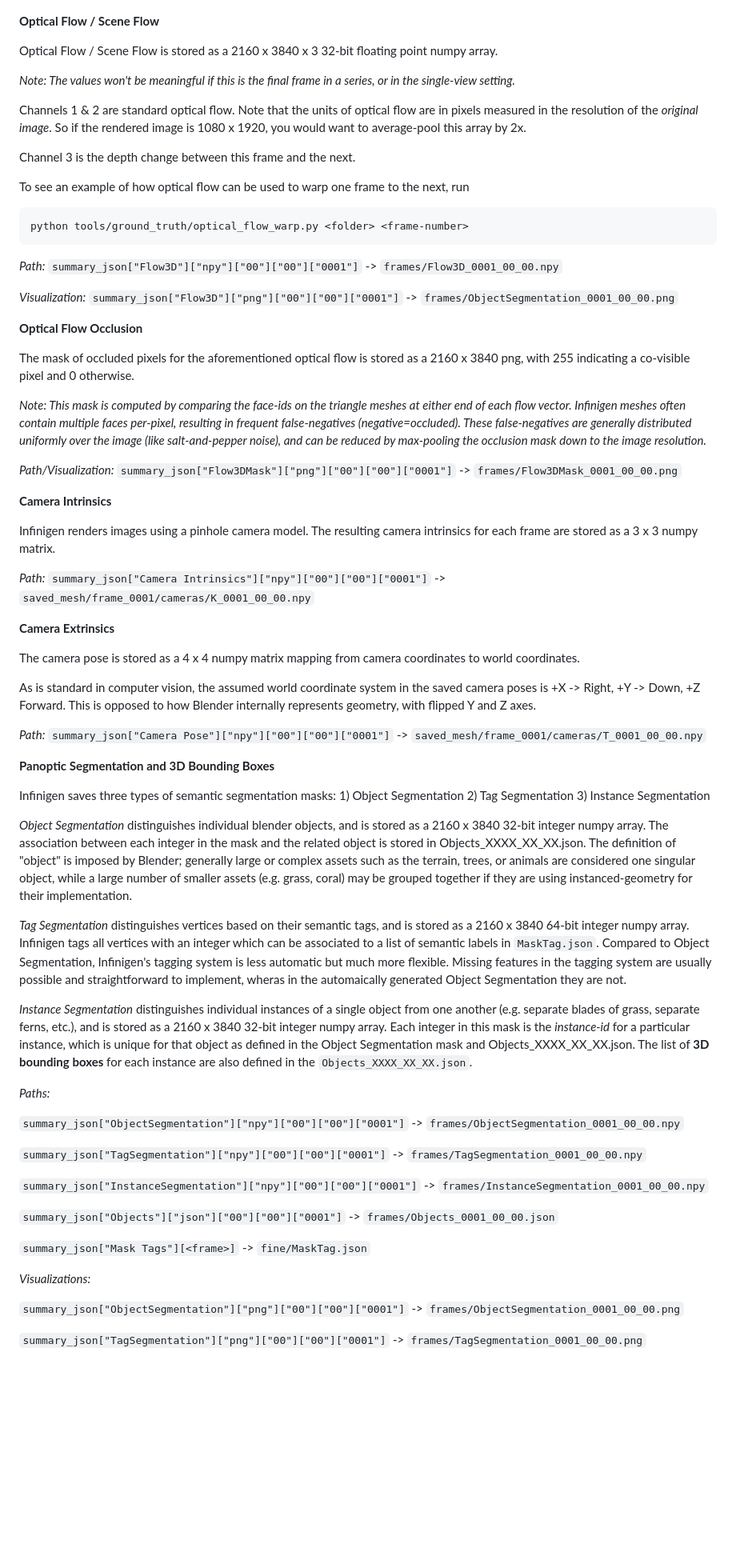
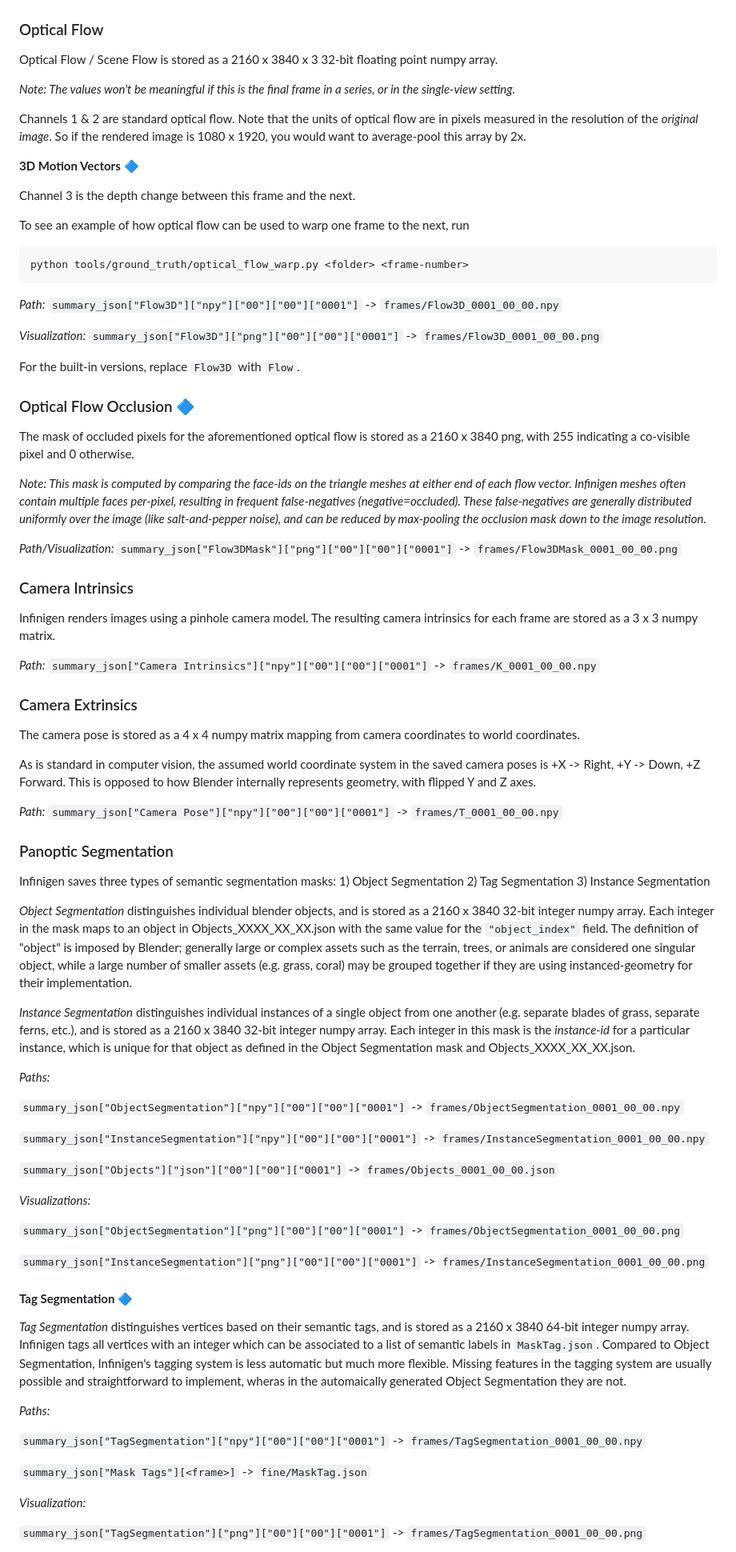
Before and after one commit to princeton-vl/infinigen, a Markdown page: GroundTruthAnnotations.md, the part around one of its changes. Shown at 80% size. Rendered like a GitHub page; blank space fills up the shorter version.

```diff
--- a/GroundTruthAnnotations.md
+++ b/GroundTruthAnnotations.md
@@ -144,13 +154,15 @@ Occlusion Boundaries are stored as a 2160 x 3840 png, with 255 indicating a boun
 <img src="images/gt_annotations/OcclusionBoundaries_0001_00_00.png" width="400" />
 </p>
 
-**Optical Flow / Scene Flow**
+### Optical Flow
 
 Optical Flow / Scene Flow is stored as a 2160 x 3840 x 3 32-bit floating point numpy array.
 
 *Note: The values won't be meaningful if this is the final frame in a series, or in the single-view setting.*
 
 Channels 1 & 2 are standard optical flow. Note that the units of optical flow are in pixels measured in the resolution of the *original image*. So if the rendered image is 1080 x 1920, you would want to average-pool this array by 2x.
+
+**3D Motion Vectors** :large_blue_diamond:
 
 Channel 3 is the depth change between this frame and the next.
 
@@ -162,9 +174,11 @@ python tools/ground_truth/optical_flow_warp.py <folder> <frame-number>
 
 *Path:* `summary_json["Flow3D"]["npy"]["00"]["00"]["0001"]` -> `frames/Flow3D_0001_00_00.npy`
 
-*Visualization:* `summary_json["Flow3D"]["png"]["00"]["00"]["0001"]` -> `frames/ObjectSegmentation_0001_00_00.png`
+*Visualization:* `summary_json["Flow3D"]["png"]["00"]["00"]["0001"]` -> `frames/Flow3D_0001_00_00.png`
 
-**Optical Flow Occlusion**
+For the built-in versions, replace `Flow3D` with `Flow`.
+
+### Optical Flow Occlusion :large_blue_diamond:
 
 The mask of occluded pixels for the aforementioned optical flow is stored as a 2160 x 3840 png, with 255 indicating a co-visible pixel and 0 otherwise.
 
@@ -172,45 +186,54 @@ The mask of occluded pixels for the aforementioned optical flow is stored as a 2
 
 *Path/Visualization:* `summary_json["Flow3DMask"]["png"]["00"]["00"]["0001"]` -> `frames/Flow3DMask_0001_00_00.png`
 
-**Camera Intrinsics**
+### Camera Intrinsics
 
 Infinigen renders images using a pinhole camera model. The resulting camera intrinsics for each frame are stored as a 3 x 3 numpy matrix.
 
-*Path:* `summary_json["Camera Intrinsics"]["npy"]["00"]["00"]["0001"]` -> `saved_mesh/frame_0001/cameras/K_0001_00_00.npy`
+*Path:* `summary_json["Camera Intrinsics"]["npy"]["00"]["00"]["0001"]` -> `frames/K_0001_00_00.npy`
 
-**Camera Extrinsics**
+### Camera Extrinsics
 
 The camera pose is stored as a 4 x 4 numpy matrix mapping from camera coordinates to world coordinates.
 
 As is standard in computer vision, the assumed world coordinate system in the saved camera poses is +X -> Right, +Y -> Down, +Z Forward. This is opposed to how Blender internally represents geometry, with flipped Y and Z axes.
 
-*Path:* `summary_json["Camera Pose"]["npy"]["00"]["00"]["0001"]` -> `saved_mesh/frame_0001/cameras/T_0001_00_00.npy`
+*Path:* `summary_json["Camera Pose"]["npy"]["00"]["00"]["0001"]` -> `frames/T_0001_00_00.npy`
 
-**Panoptic Segmentation and 3D Bounding Boxes**
+### Panoptic Segmentation
 
 Infinigen saves three types of semantic segmentation masks: 1) Object Segmentation 2) Tag Segmentation 3) Instance Segmentation
 
-*Object Segmentation* distinguishes individual blender objects, and is stored as a 2160 x 3840 32-bit integer numpy array. The association between each integer in the mask and the related object is stored in Objects_XXXX_XX_XX.json. The definition of "object" is imposed by Blender; generally large or complex assets such as the terrain, trees, or animals are considered one singular object, while a large number of smaller assets (e.g. grass, coral) may be grouped together if they are using instanced-geometry for their implementation.
+*Object Segmentation* distinguishes individual blender objects, and is stored as a 2160 x 3840 32-bit integer numpy array. Each integer in the mask maps to an object in Objects_XXXX_XX_XX.json with the same value for the `"object_index"` field. The definition of "object" is imposed by Blender; generally large or complex assets such as the terrain, trees, or animals are considered one singular object, while a large number of smaller assets (e.g. grass, coral) may be grouped together if they are using instanced-geometry for their implementation.
 
-*Tag Segmentation* distinguishes vertices based on their semantic tags, and is stored as a 2160 x 3840 64-bit integer numpy array. Infinigen tags all vertices with an integer which can be associated to a list of semantic labels in `MaskTag.json`. Compared to Object Segmentation, Infinigen's tagging system is less automatic but much more flexible. Missing features in the tagging system are usually possible and straightforward to implement, wheras in the automaically generated Object Segmentation they are not.
+*Instance Segmentation* distinguishes individual instances of a single object from one another (e.g. separate blades of grass, separate ferns, etc.), and is stored as a 2160 x 3840 32-bit integer numpy array. Each integer in this mask is the *instance-id* for a particular instance, which is unique for that object as defined in the Object Segmentation mask and Objects_XXXX_XX_XX.json.
 
-*Instance Segmentation* distinguishes individual instances of a single object from one another (e.g. separate blades of grass, separate ferns, etc.), and is stored as a 2160 x 3840 32-bit integer numpy array. Each integer in this mask is the *instance-id* for a particular instance, which is unique for that object as defined in the Object Segmentation mask and Objects_XXXX_XX_XX.json. The list of **3D bounding boxes** for each instance are also defined in the `Objects_XXXX_XX_XX.json`.
 
 *Paths:*
 
 `summary_json["ObjectSegmentation"]["npy"]["00"]["00"]["0001"]` -> `frames/ObjectSegmentation_0001_00_00.npy`
 
-`summary_json["TagSegmentation"]["npy"]["00"]["00"]["0001"]` -> `frames/TagSegmentation_0001_00_00.npy`
-
 `summary_json["InstanceSegmentation"]["npy"]["00"]["00"]["0001"]` -> `frames/InstanceSegmentation_0001_00_00.npy`
 
 `summary_json["Objects"]["json"]["00"]["00"]["0001"]` -> `frames/Objects_0001_00_00.json`
-
-`summary_json["Mask Tags"][<frame>]` -> `fine/MaskTag.json`
 
 *Visualizations:*
 
 `summary_json["ObjectSegmentation"]["png"]["00"]["00"]["0001"]` -> `frames/ObjectSegmentation_0001_00_00.png`
 
+`summary_json["InstanceSegmentation"]["png"]["00"]["00"]["0001"]` -> `frames/InstanceSegmentation_0001_00_00.png`
+
+#### **Tag Segmentation** :large_blue_diamond:
+
+*Tag Segmentation* distinguishes vertices based on their semantic tags, and is stored as a 2160 x 3840 64-bit integer numpy array. Infinigen tags all vertices with an integer which can be associated to a list of semantic labels in `MaskTag.json`. Compared to Object Segmentation, Infinigen's tagging system is less automatic but much more flexible. Missing features in the tagging system are usually possible and straightforward to implement, wheras in the automaically generated Object Segmentation they are not.
+
+*Paths:*
+
+`summary_json["TagSegmentation"]["npy"]["00"]["00"]["0001"]` -> `frames/TagSegmentation_0001_00_00.npy`
+
+`summary_json["Mask Tags"][<frame>]` -> `fine/MaskTag.json`
+
+*Visualization:*
+
 `summary_json["TagSegmentation"]["png"]["00"]["00"]["0001"]` -> `frames/TagSegmentation_0001_00_00.png`
 
```
Also changed, not shown: other parts of GroundTruthAnnotations.md (+50 -13 lines), README.md (+9 -3 lines), images/InstanceSegmentation_0001_00_00.png (added), 17 other files.
